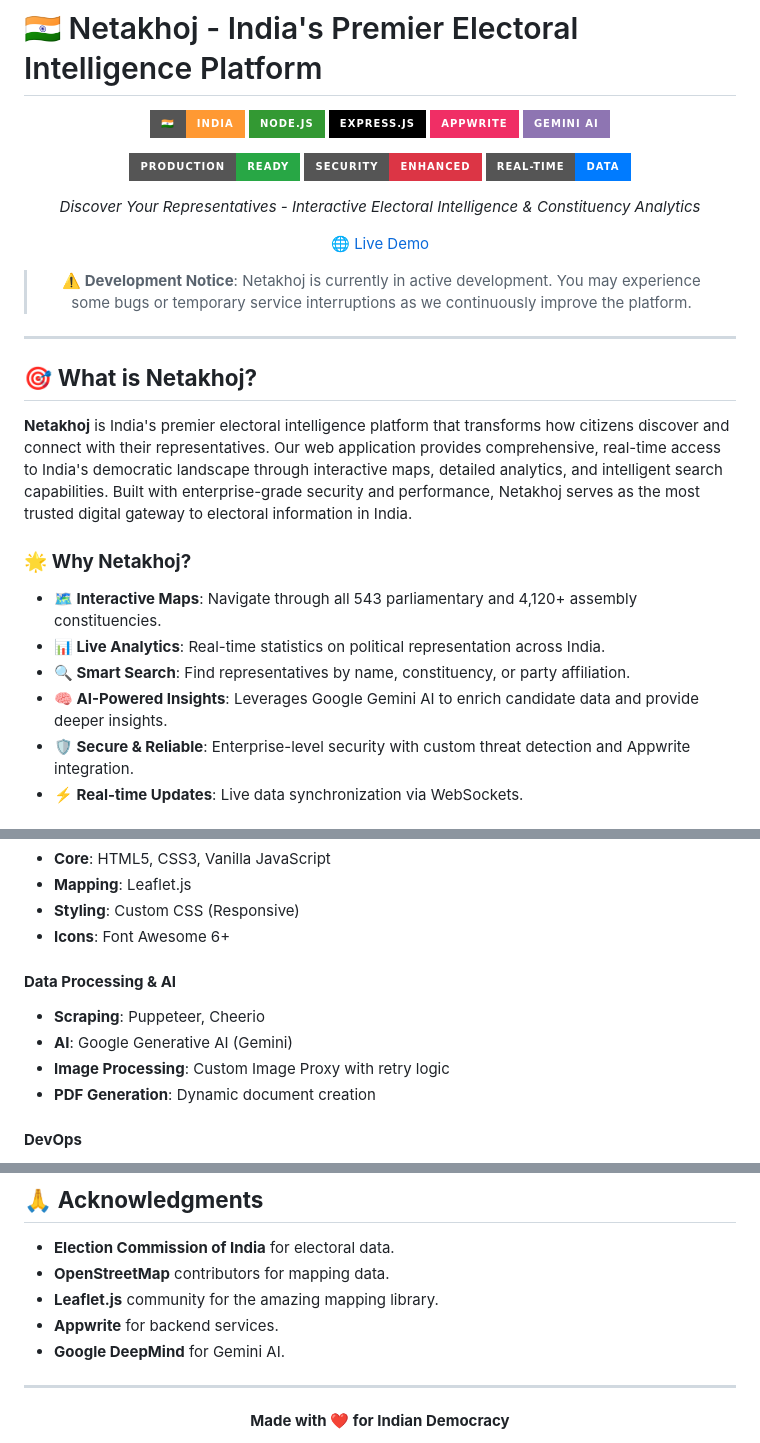
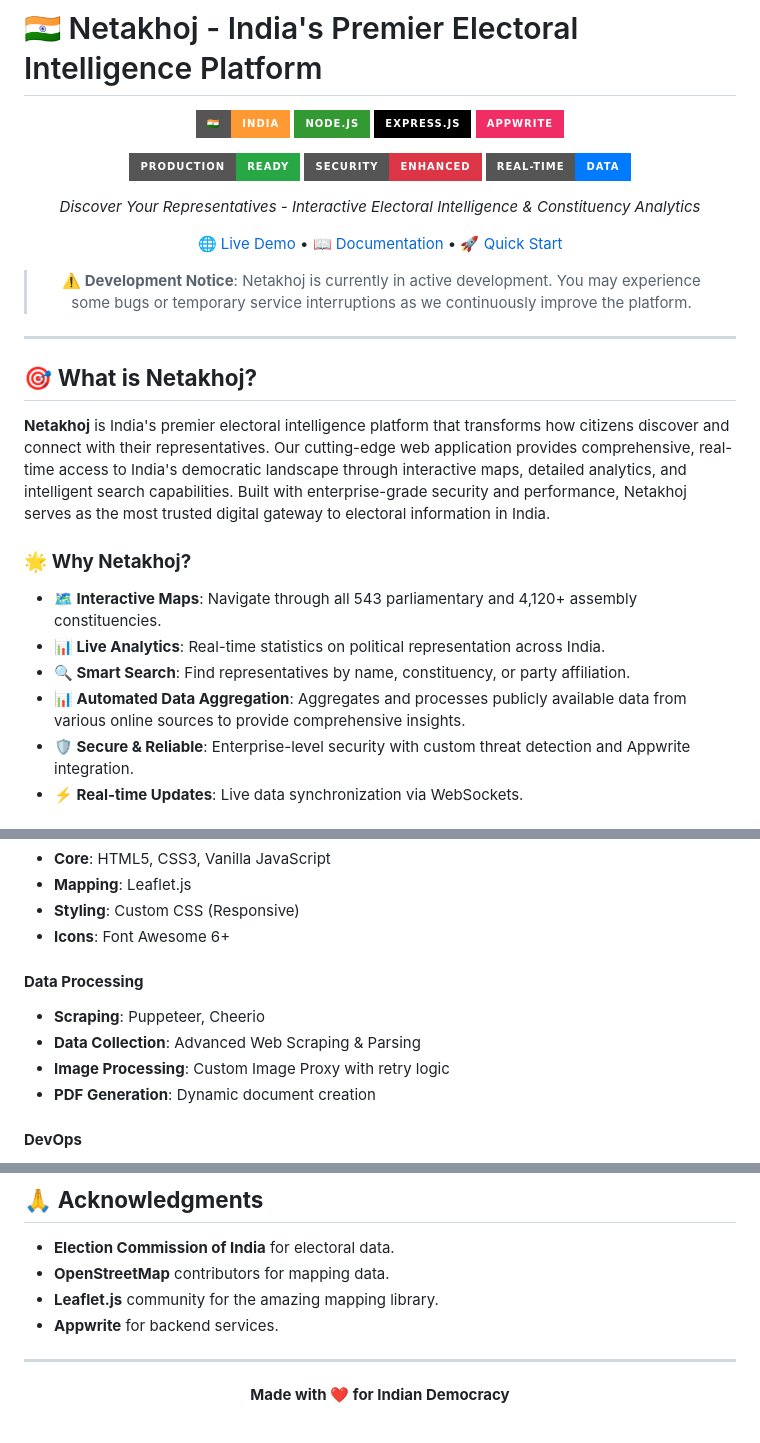
Before and after one commit to Rex1671/NetaKhoj, a Markdown page: README.md, 3 parts joined by grey strips. Drawn GitHub-style; badges without logos.

```diff
--- a/README.md
+++ b/README.md
@@ -6,7 +6,6 @@
 ![Node.js](https://img.shields.io/badge/Node.js-339933?style=for-the-badge&logo=nodedotjs&logoColor=white)
 ![Express.js](https://img.shields.io/badge/Express.js-000000?style=for-the-badge&logo=express&logoColor=white)
 ![Appwrite](https://img.shields.io/badge/Appwrite-F02E65?style=for-the-badge&logo=appwrite&logoColor=white)
-![Gemini AI](https://img.shields.io/badge/Gemini_AI-8E75B2?style=for-the-badge&logo=google&logoColor=white)
 
 [![Production Ready](https://img.shields.io/badge/Production-Ready-28a745?style=for-the-badge)](https://fixkaro-web-production.up.railway.app/)
 [![Security Enhanced](https://img.shields.io/badge/Security-Enhanced-dc3545?style=for-the-badge)](https://fixkaro-web-production.up.railway.app/)
@@ -14,7 +13,7 @@
 
 *Discover Your Representatives - Interactive Electoral Intelligence & Constituency Analytics*
 
-[🌐 Live Demo](https://fixkaro-web-production.up.railway.app/)
+[🌐 Live Demo](https://fixkaro-web-production.up.railway.app/) • [📖 Documentation](#documentation) • [🚀 Quick Start](#quick-start)
 
 > **⚠️ Development Notice**: Netakhoj is currently in active development. You may experience some bugs or temporary service interruptions as we continuously improve the platform.
 
@@ -24,14 +23,14 @@
 
 ## 🎯 **What is Netakhoj?**
 
-**Netakhoj** is India's premier electoral intelligence platform that transforms how citizens discover and connect with their representatives. Our  web application provides comprehensive, real-time access to India's democratic landscape through interactive maps, detailed analytics, and intelligent search capabilities. Built with enterprise-grade security and performance, Netakhoj serves as the most trusted digital gateway to electoral information in India.
+**Netakhoj** is India's premier electoral intelligence platform that transforms how citizens discover and connect with their representatives. Our cutting-edge web application provides comprehensive, real-time access to India's democratic landscape through interactive maps, detailed analytics, and intelligent search capabilities. Built with enterprise-grade security and performance, Netakhoj serves as the most trusted digital gateway to electoral information in India.
 
 ### 🌟 **Why Netakhoj?**
 
 - **🗺️ Interactive Maps**: Navigate through all 543 parliamentary and 4,120+ assembly constituencies.
 - **📊 Live Analytics**: Real-time statistics on political representation across India.
 - **🔍 Smart Search**: Find representatives by name, constituency, or party affiliation.
-- **🧠 AI-Powered Insights**: Leverages Google Gemini AI to enrich candidate data and provide deeper insights.
+- **📊 Automated Data Aggregation**: Aggregates and processes publicly available data from various online sources to provide comprehensive insights.
 - **🛡️ Secure & Reliable**: Enterprise-level security with custom threat detection and Appwrite integration.
 - **⚡ Real-time Updates**: Live data synchronization via WebSockets.
 
@@ -110,9 +109,9 @@ graph TD
 - **Styling**: Custom CSS (Responsive)
 - **Icons**: Font Awesome 6+
 
-#### **Data Processing & AI**
+#### **Data Processing**
 - **Scraping**: Puppeteer, Cheerio
-- **AI**: Google Generative AI (Gemini)
+- **Data Collection**: Advanced Web Scraping & Parsing
 - **Image Processing**: Custom Image Proxy with retry logic
 - **PDF Generation**: Dynamic document creation
 
@@ -230,7 +229,6 @@ This project is licensed under the MIT License - see the [LICENSE](LICENSE) file
 - **OpenStreetMap** contributors for mapping data.
 - **Leaflet.js** community for the amazing mapping library.
 - **Appwrite** for backend services.
-- **Google DeepMind** for Gemini AI.
 
 ---
 
```
